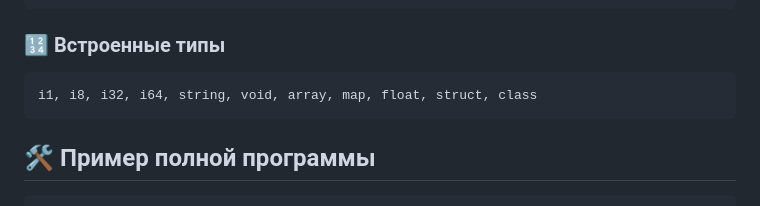
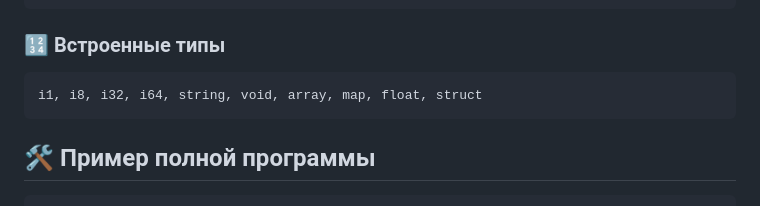
Before and after one commit to MONOPTICAL/MONOSCRIPT, a Markdown page: README.md, the part around the change. Drawn GitHub-style.

````diff
--- a/README.md
+++ b/README.md
@@ -257,7 +257,7 @@ final, in, and, or, is, public, private, define
 
 ### 🔢 Встроенные типы
 ```
-i1, i8, i32, i64, string, void, array, map, float, struct, class
+i1, i8, i32, i64, string, void, array, map, float, struct
 ```
 
 ## 🛠 Пример полной программы
````
